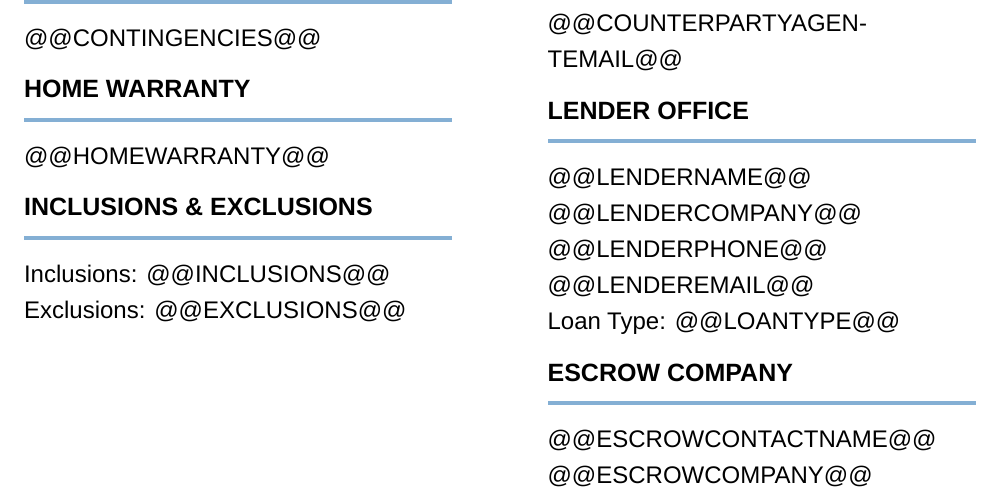
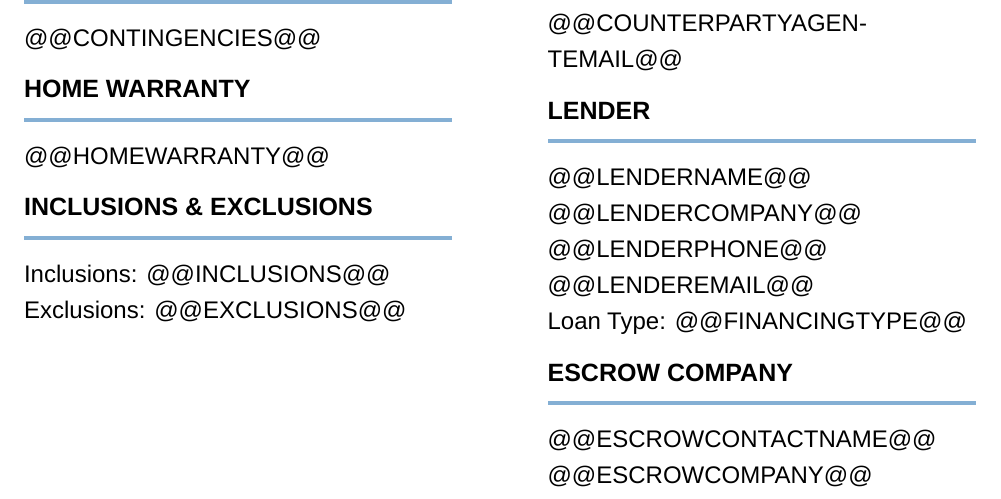
Before and after one commit to camden-white/DocGen, a LaTeX document (src/docgen/templates/transaction_worksheet.tex): part of page 2 of 2, cut so that both start at the same text. Compiled offline with LuaLaTeX; a missing font is replaced by an installed copy or a similar font.

Commit message:
Added financing dropdown menu and non-lender formatting for cash transactions

```diff
--- a/src/docgen/templates/transaction_worksheet.tex
+++ b/src/docgen/templates/transaction_worksheet.tex
@@ -72,7 +72,7 @@
 \newcommand{\LenderCompany}{@@LENDERCOMPANY@@}
 \newcommand{\LenderPhone}{@@LENDERPHONE@@}
 \newcommand{\LenderEmail}{@@LENDEREMAIL@@}
-\newcommand{\LoanType}{@@LOANTYPE@@}
+\newcommand{\FinancingType}{@@FINANCINGTYPE@@}
 
 % Escrow
 \newcommand{\EscrowContactName}{@@ESCROWCONTACTNAME@@}
@@ -230,12 +230,17 @@
   \BodyLine{\CounterpartyAgentPhone}
   \BodyLine{\CounterpartyAgentEmail}
 
-  \SectionHeading{Lender Office}
+
+  \ifdefstring{\FinancingType}{Cash}
+  {\SectionHeading{Purchase Type}}
+  {\SectionHeading{Lender}}
   \BodyLine{\LenderName}
   \BodyLine{\LenderCompany}
   \BodyLine{\LenderPhone}
   \BodyLine{\LenderEmail}
-  \BodyLine{Loan Type: \default{\LoanType}{None}}
+  \ifdefstring{\FinancingType}{Cash}
+  {\BodyLine{All Cash Transaction}}
+  {\BodyLine{Loan Type: \FinancingType}}
 
   \SectionHeading{Escrow Company}
   \BodyLine{\EscrowContactName}
```
Also changed, not shown: 2 other files.
